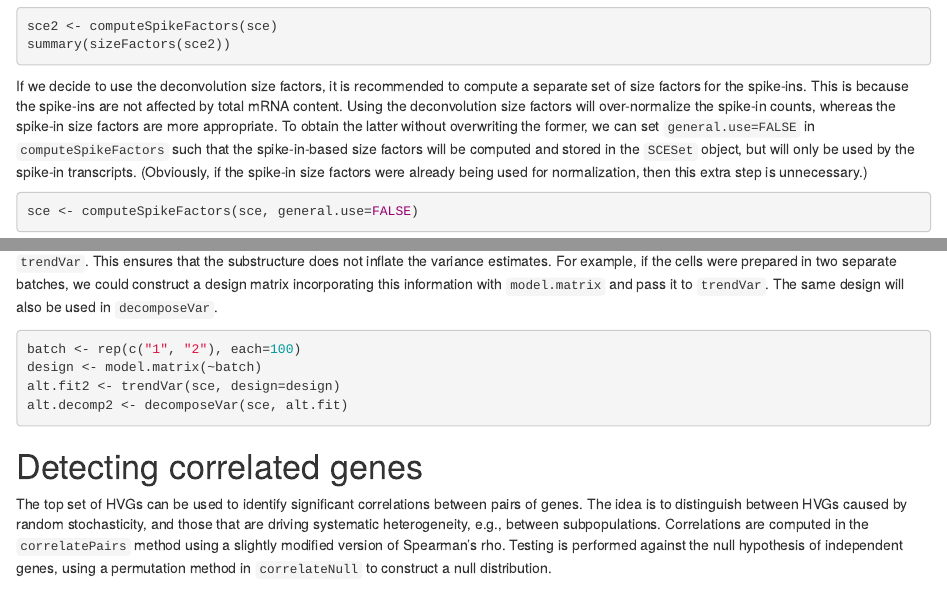
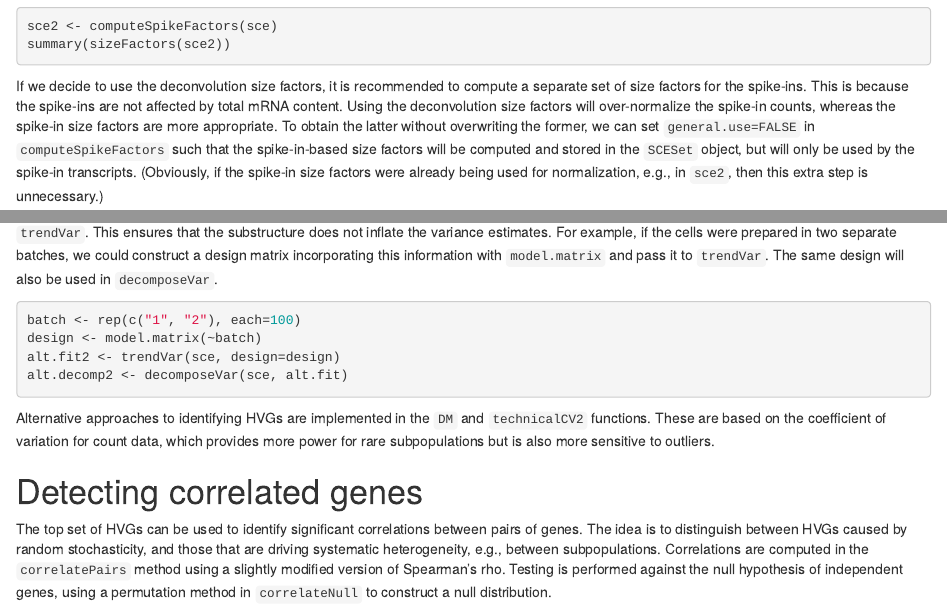
Before and after one commit to MarioniLab/archive-scran, an R Markdown document (vignettes/scran.Rmd): the page in a window 1100 px wide, from 1600 px down, and a second part further down, joined at a grey line. Rendered offline with R 4.5, knitr and Pandoc, with nearby package versions; the code chunks are not run, so their results and figures are left out.

Commit message:
Mentioned technicalCV2 in vignette.

````diff
--- a/vignettes/scran.Rmd
+++ b/vignettes/scran.Rmd
@@ -121,7 +121,7 @@ If we decide to use the deconvolution size factors, it is recommended to compute
 This is because the spike-ins are not affected by total mRNA content.
 Using the deconvolution size factors will over-normalize the spike-in counts, whereas the spike-in size factors are more appropriate.
 To obtain the latter without overwriting the former, we can set `general.use=FALSE` in `computeSpikeFactors` such that the spike-in-based size factors will be computed and stored in the `SCESet` object, but will only be used by the spike-in transcripts.
-(Obviously, if the spike-in size factors were already being used for normalization, then this extra step is unnecessary.)
+(Obviously, if the spike-in size factors were already being used for normalization, e.g., in `sce2`, then this extra step is unnecessary.)
 
 ```{r}
 sce <- computeSpikeFactors(sce, general.use=FALSE)
@@ -219,6 +218,9 @@ design <- model.matrix(~batch)
 alt.fit2 <- trendVar(sce, design=design)
 alt.decomp2 <- decomposeVar(sce, alt.fit)
 ```
+
+Alternative approaches to identifying HVGs are implemented in the `DM` and `technicalCV2` functions.
+These are based on the coefficient of variation for count data, which provides more power for rare subpopulations but is also more sensitive to outliers.
 
 <!--
 We use log-transformed values as the count-based models put too much weight on large outliers.
````
Also changed, not shown: vignettes/scran.Rmd (1 more changed lines).
